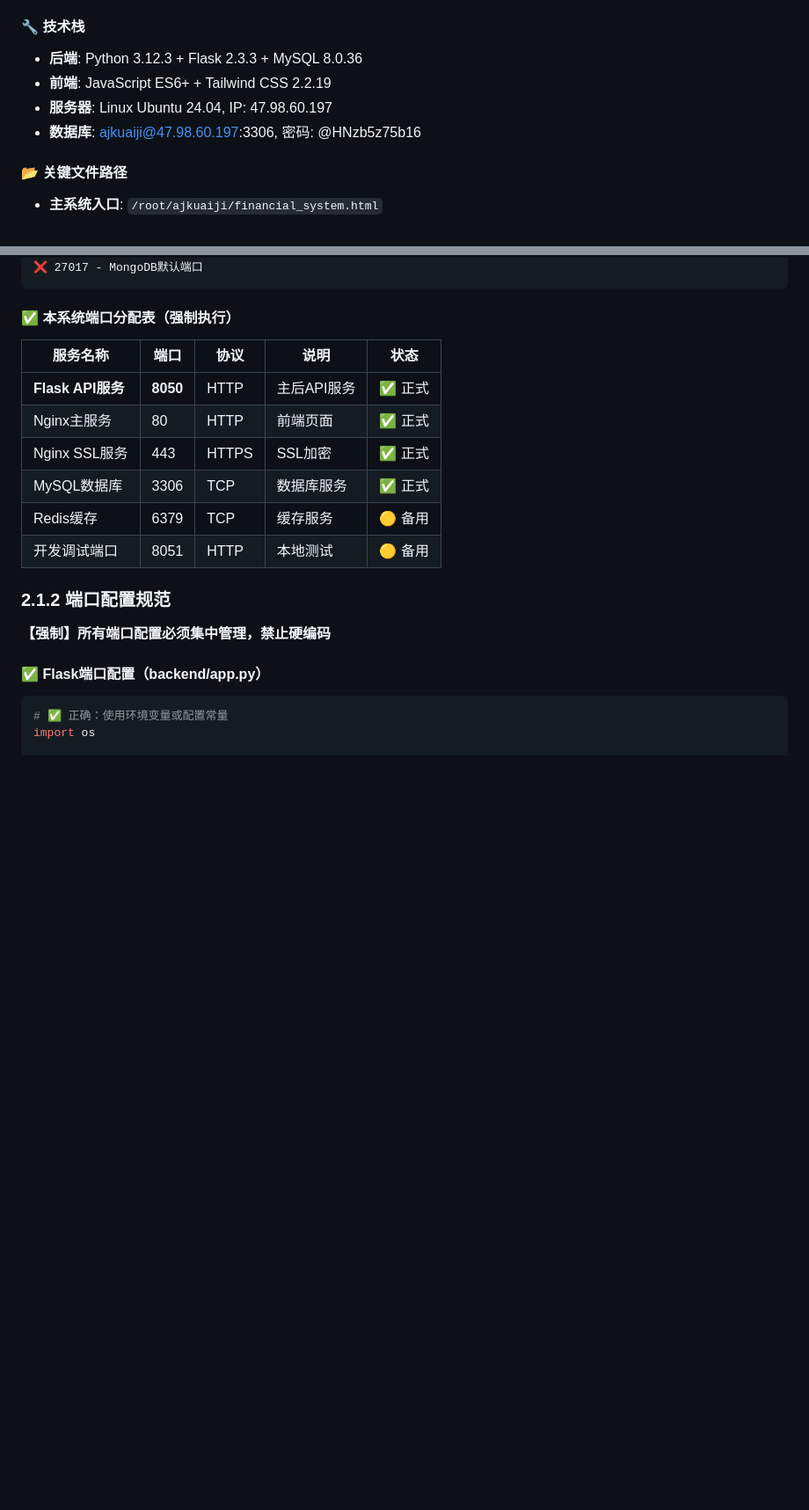
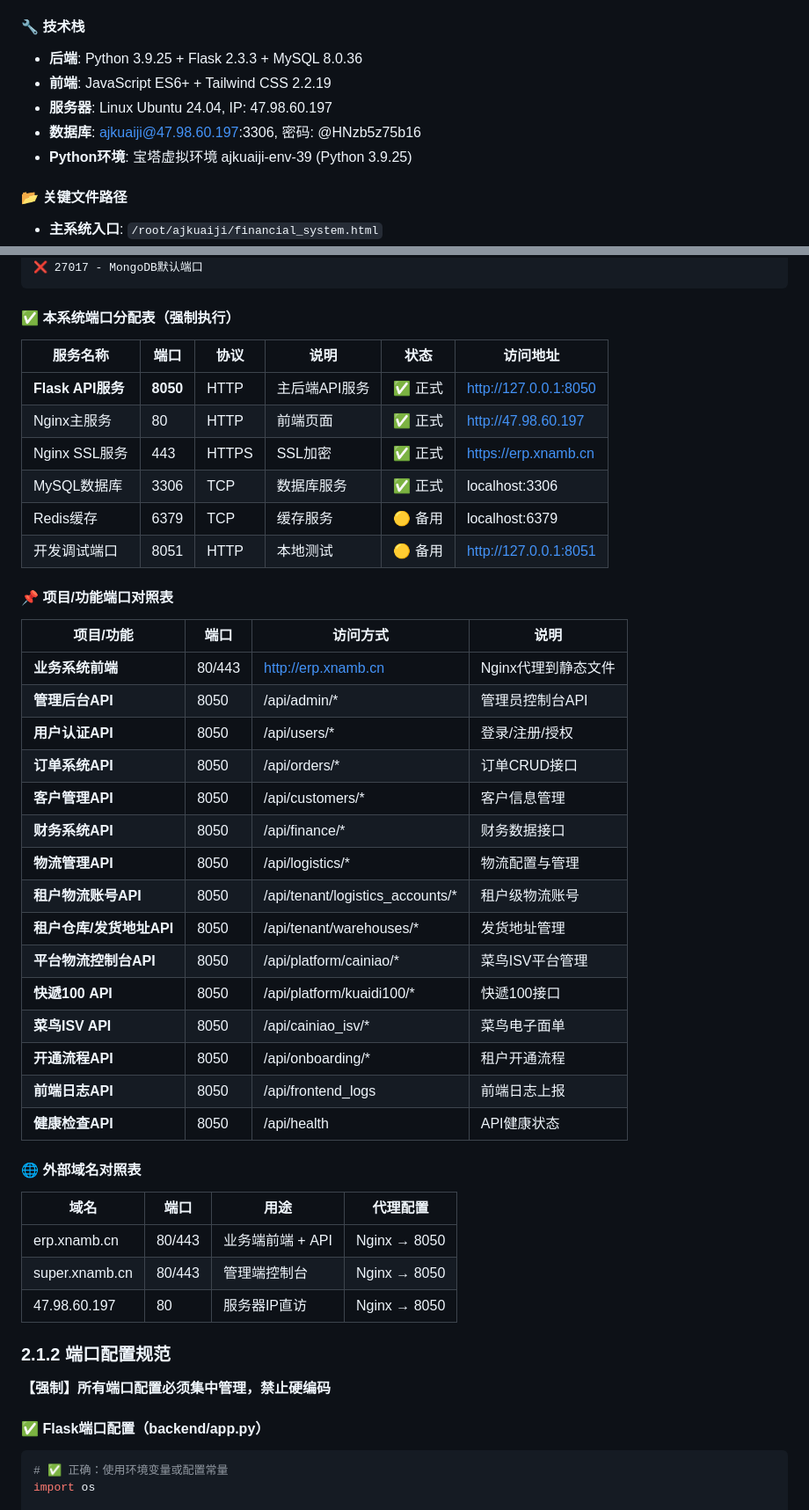
Before and after one commit to 13599009039/one, a Markdown page: docs/开发规范统一手册.md, 2 parts joined by grey strips. Shown at 88% size. Rendered like a GitHub page; blank space fills up the shorter version.

```diff
--- a/docs/开发规范统一手册.md
+++ b/docs/开发规范统一手册.md
@@ -43,10 +43,11 @@
 - **租户隔离**: 基于tenant_id的数据隔离机制
 
 #### 🔧 技术栈
-- **后端**: Python 3.12.3 + Flask 2.3.3 + MySQL 8.0.36
+- **后端**: Python 3.9.25 + Flask 2.3.3 + MySQL 8.0.36
 - **前端**: JavaScript ES6+ + Tailwind CSS 2.2.19
 - **服务器**: Linux Ubuntu 24.04, IP: 47.98.60.197
 - **数据库**: ajkuaiji@47.98.60.197:3306, 密码: @HNzb5z75b16
+- **Python环境**: 宝塔虚拟环境 ajkuaiji-env-39 (Python 3.9.25)
 
 #### 📂 关键文件路径
 - **主系统入口**: `/root/ajkuaiji/financial_system.html`
@@ -422,14 +423,42 @@ window.openModal = function(modalId) {
 
 #### ✅ 本系统端口分配表（强制执行）
 
-| 服务名称 | 端口 | 协议 | 说明 | 状态 |
-|---------|------|------|------|------|
-| **Flask API服务** | **8050** | HTTP | 主后API服务 | ✅ 正式 |
-| Nginx主服务 | 80 | HTTP | 前端页面 | ✅ 正式 |
-| Nginx SSL服务 | 443 | HTTPS | SSL加密 | ✅ 正式 |
-| MySQL数据库 | 3306 | TCP | 数据库服务 | ✅ 正式 |
-| Redis缓存 | 6379 | TCP | 缓存服务 | 🟡 备用 |
-| 开发调试端口 | 8051 | HTTP | 本地测试 | 🟡 备用 |
+| 服务名称 | 端口 | 协议 | 说明 | 状态 | 访问地址 |
+|---------|------|------|------|------|----------|
+| **Flask API服务** | **8050** | HTTP | 主后端API服务 | ✅ 正式 | http://127.0.0.1:8050 |
+| Nginx主服务 | 80 | HTTP | 前端页面 | ✅ 正式 | http://47.98.60.197 |
+| Nginx SSL服务 | 443 | HTTPS | SSL加密 | ✅ 正式 | https://erp.xnamb.cn |
+| MySQL数据库 | 3306 | TCP | 数据库服务 | ✅ 正式 | localhost:3306 |
+| Redis缓存 | 6379 | TCP | 缓存服务 | 🟡 备用 | localhost:6379 |
+| 开发调试端口 | 8051 | HTTP | 本地测试 | 🟡 备用 | http://127.0.0.1:8051 |
+
+#### 📌 项目/功能端口对照表
+
+| 项目/功能 | 端口 | 访问方式 | 说明 |
+|----------|------|---------|------|
+| **业务系统前端** | 80/443 | http://erp.xnamb.cn | Nginx代理到静态文件 |
+| **管理后台API** | 8050 | /api/admin/* | 管理员控制台API |
+| **用户认证API** | 8050 | /api/users/* | 登录/注册/授权 |
+| **订单系统API** | 8050 | /api/orders/* | 订单CRUD接口 |
+| **客户管理API** | 8050 | /api/customers/* | 客户信息管理 |
+| **财务系统API** | 8050 | /api/finance/* | 财务数据接口 |
+| **物流管理API** | 8050 | /api/logistics/* | 物流配置与管理 |
+| **租户物流账号API** | 8050 | /api/tenant/logistics_accounts/* | 租户级物流账号 |
+| **租户仓库/发货地址API** | 8050 | /api/tenant/warehouses/* | 发货地址管理 |
+| **平台物流控制台API** | 8050 | /api/platform/cainiao/* | 菜鸟ISV平台管理 |
+| **快遞100 API** | 8050 | /api/platform/kuaidi100/* | 快遞100接口 |
+| **菜鸟ISV API** | 8050 | /api/cainiao_isv/* | 菜鸟电子面单 |
+| **开通流程API** | 8050 | /api/onboarding/* | 租户开通流程 |
+| **前端日志API** | 8050 | /api/frontend_logs | 前端日志上报 |
+| **健康检查API** | 8050 | /api/health | API健康状态 |
+
+#### 🌐 外部域名对照表
+
+| 域名 | 端口 | 用途 | 代理配置 |
+|------|------|------|----------|
+| erp.xnamb.cn | 80/443 | 业务端前端 + API | Nginx → 8050 |
+| super.xnamb.cn | 80/443 | 管理端控制台 | Nginx → 8050 |
+| 47.98.60.197 | 80 | 服务器IP直访 | Nginx → 8050 |
 
 ### 2.1.2 端口配置规范
 
```
Also changed, not shown: other parts of docs/开发规范统一手册.md (+47 -1 lines).
